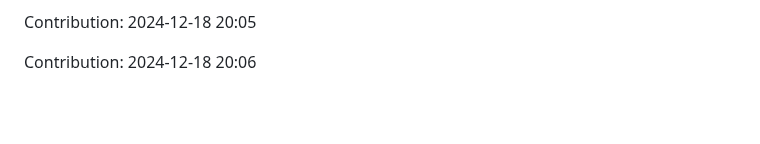
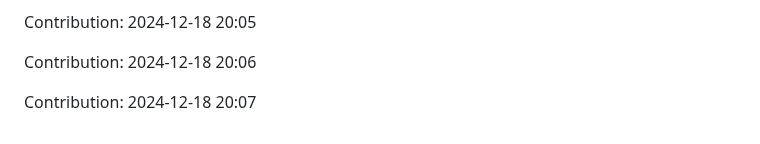
Before and after one commit to anand16-info/mystictouch, a Markdown page: README.md, the part around the change. GitHub-like rendering; blank space fills up the shorter version.

Commit message:
"Contribution: 2024-12-18 20:07"

```diff
--- a/README.md
+++ b/README.md
@@ -917,3 +917,5 @@ Contribution: 2024-12-18 20:04
 Contribution: 2024-12-18 20:05
 
 Contribution: 2024-12-18 20:06
+
+Contribution: 2024-12-18 20:07
```
